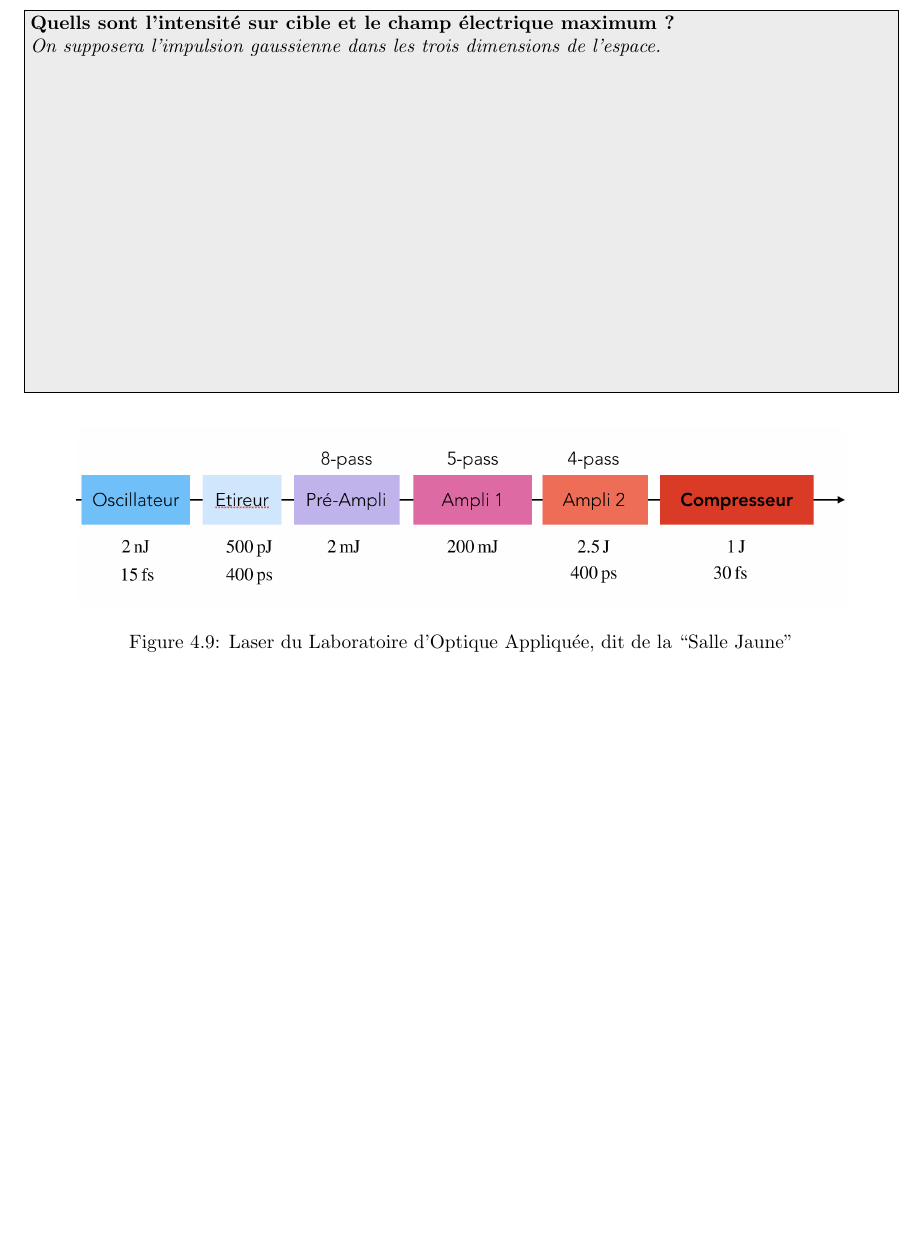
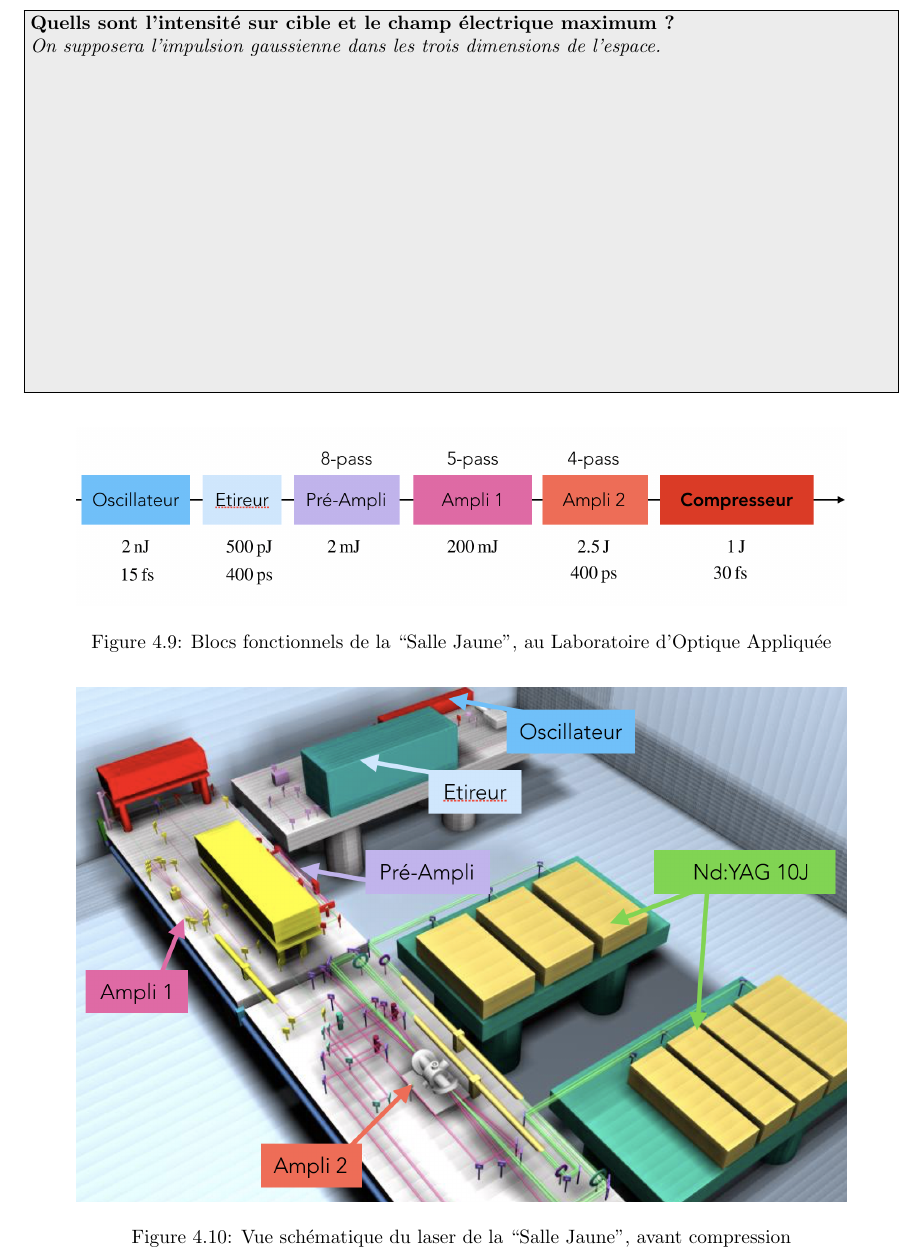
Before and after one commit to aline-vernier/octo-elective, a LaTeX book (main.tex): part of page 41 of 43, cut so that both start at the same text, the shorter picture padded with empty space. Compiled offline with pdfLaTeX.

Commit message:
Updates from ShareLaTeX

```diff
--- a/main.tex
+++ b/main.tex
@@ -1206,11 +1206,18 @@ Le laser ultra-intense alors utilisé générait des impulsions d'1$\,$J et d'un
 \begin{center}
 \includegraphics[width=14cm]{pictures/salleJaune.png}
 \end{center}
-\caption{Laser du Laboratoire d'Optique Appliquée, dit de la ``Salle Jaune''}
+\caption{Blocs fonctionnels de la ``Salle Jaune'', au Laboratoire d'Optique Appliquée}
 \label{fig:salleJaune}
 \end{figure}
 
 
+\begin{figure}[!htbp]
+\begin{center}
+\includegraphics[width=14cm]{pictures/salleJauneLayout.png}
+\end{center}
+\caption{Vue schématique du laser de la ``Salle Jaune'', avant compression}
+\label{fig:salleJaune}
+\end{figure}
 \printbibliography[title={Bibliographie}]
 
 
```
